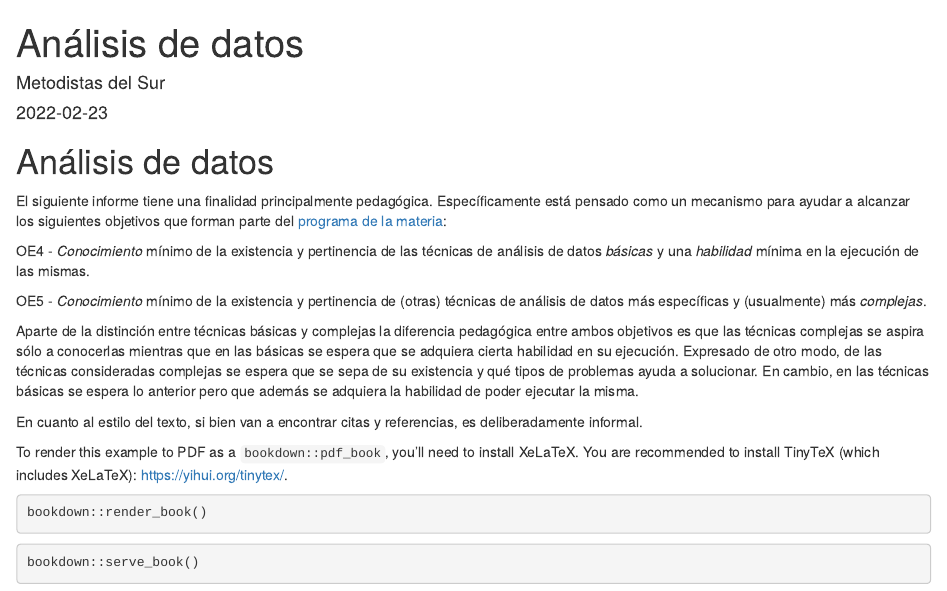
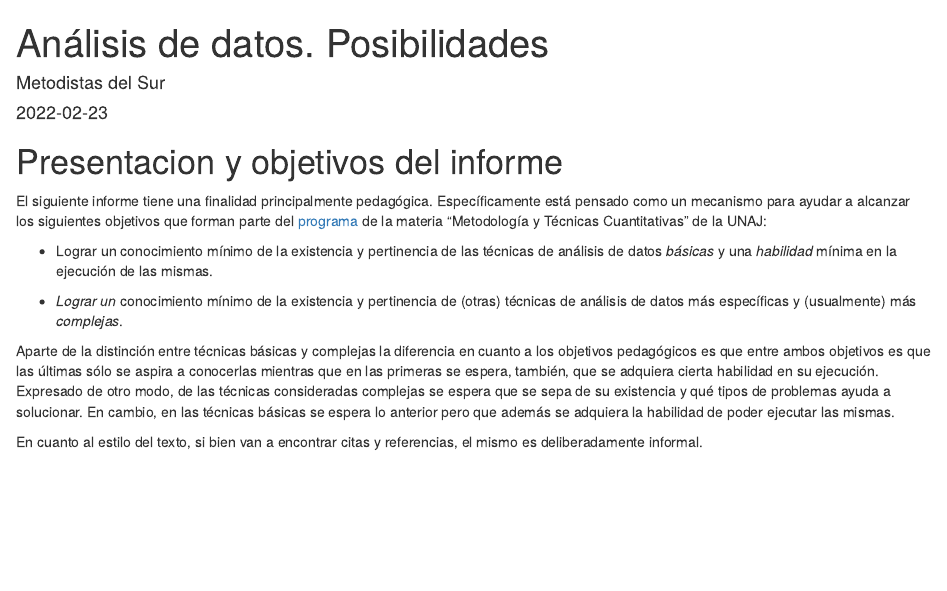
Before and after one commit to diegoteca/cuanti_analisis_de_datos, an R Markdown document (index.Rmd): the page in a window 1100 px wide, from its top. Rendered offline with R 4.5, knitr and Pandoc, with nearby package versions; drawn as R Markdown's standard HTML page in place of the format the file asks for.

Commit message:
update book

````diff
--- a/index.Rmd
+++ b/index.Rmd
@@ -1,5 +1,5 @@
 ---
-title: "Análisis de datos"
+title: "Análisis de datos. Posibilidades"
 author: "Metodistas del Sur"
 date: "`r Sys.Date()`"
 site: bookdown::bookdown_site
@@ -8,33 +8,19 @@ bibliography: [book.bib, packages.bib]
 # url: your book url like https://bookdown.org/yihui/bookdown
 # cover-image: path to the social sharing image like images/cover.jpg
 description: |
-  This is a minimal example of using the bookdown package to write a book.
-  The HTML output format for this example is bookdown::bs4_book,
-  set in the _output.yml file.
+  Informe que muestra opciones de análisis de datos básicas y complejas sobre un formulario de google forms analizado con el programa R. El mismo tiene fines pedagógicos más que académicos.
 biblio-style: apalike
 csl: chicago-fullnote-bibliography.csl
 ---
 
-# Análisis de datos {.unnumbered}
+# Presentacion y objetivos del informe {.unnumbered}
 
-El siguiente informe tiene una finalidad principalmente pedagógica. Específicamente está pensado como un mecanismo para ayudar a alcanzar los siguientes objetivos que forman parte del [programa de la materia](https://docs.google.com/document/d/15ZuHJ1ZM7Z0g0Edt-mv1PCB697-x6-rZfcWdAtd85yM/edit#heading=h.s43n504lcmmx "programa de la materia"):
+El siguiente informe tiene una finalidad principalmente pedagógica. Específicamente está pensado como un mecanismo para ayudar a alcanzar los siguientes objetivos que forman parte del [programa](https://docs.google.com/document/d/15ZuHJ1ZM7Z0g0Edt-mv1PCB697-x6-rZfcWdAtd85yM/edit#heading=h.s43n504lcmmx "programa de la materia") de la materia "Metodología y Técnicas Cuantitativas" de la UNAJ:
 
-OE4 - *Conocimiento* mínimo de la existencia y pertinencia de las técnicas de análisis de datos *básicas* y una *habilidad* mínima en la ejecución de las mismas.
+-   Lograr un conocimiento mínimo de la existencia y pertinencia de las técnicas de análisis de datos *básicas* y una *habilidad* mínima en la ejecución de las mismas.
 
-OE5 - *Conocimiento* mínimo de la existencia y pertinencia de (otras) técnicas de análisis de datos más específicas y (usualmente) más *complejas*.
+-   *Lograr un* conocimiento mínimo de la existencia y pertinencia de (otras) técnicas de análisis de datos más específicas y (usualmente) más *complejas*.
 
-Aparte de la distinción entre técnicas básicas y complejas la diferencia pedagógica entre ambos objetivos es que las técnicas complejas se aspira sólo a conocerlas mientras que en las básicas se espera que se adquiera cierta habilidad en su ejecución. Expresado de otro modo, de las técnicas consideradas complejas se espera que se sepa de su existencia y qué tipos de problemas ayuda a solucionar. En cambio, en las técnicas básicas se espera lo anterior pero que además se adquiera la habilidad de poder ejecutar la misma.
+Aparte de la distinción entre técnicas básicas y complejas la diferencia en cuanto a los objetivos pedagógicos es que entre ambos objetivos es que las últimas sólo se aspira a conocerlas mientras que en las primeras se espera, también, que se adquiera cierta habilidad en su ejecución. Expresado de otro modo, de las técnicas consideradas complejas se espera que se sepa de su existencia y qué tipos de problemas ayuda a solucionar. En cambio, en las técnicas básicas se espera lo anterior pero que además se adquiera la habilidad de poder ejecutar las mismas.
 
-En cuanto al estilo del texto, si bien van a encontrar citas y referencias, es deliberadamente informal.
-
-To render this example to PDF as a `bookdown::pdf_book`, you'll need to install XeLaTeX. You are recommended to install TinyTeX (which includes XeLaTeX): <https://yihui.org/tinytex/>.
-```{r, eval=FALSE}
-bookdown::render_book()
-```
-
-
-```{r eval=FALSE}
-bookdown::serve_book()
-```
-
-```{r include=FALSE}
+En cuanto al estilo del texto, si bien van a encontrar citas y referencias, el mismo es deliberadamente informal.
````
Also changed, not shown: index.Rmd (5 more changed lines), 15 other files.
